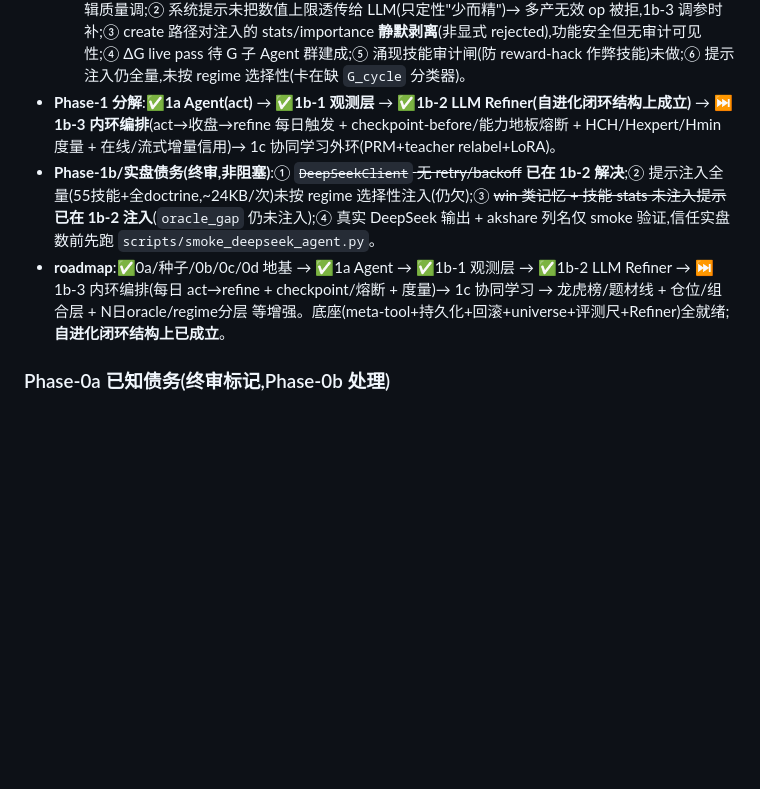
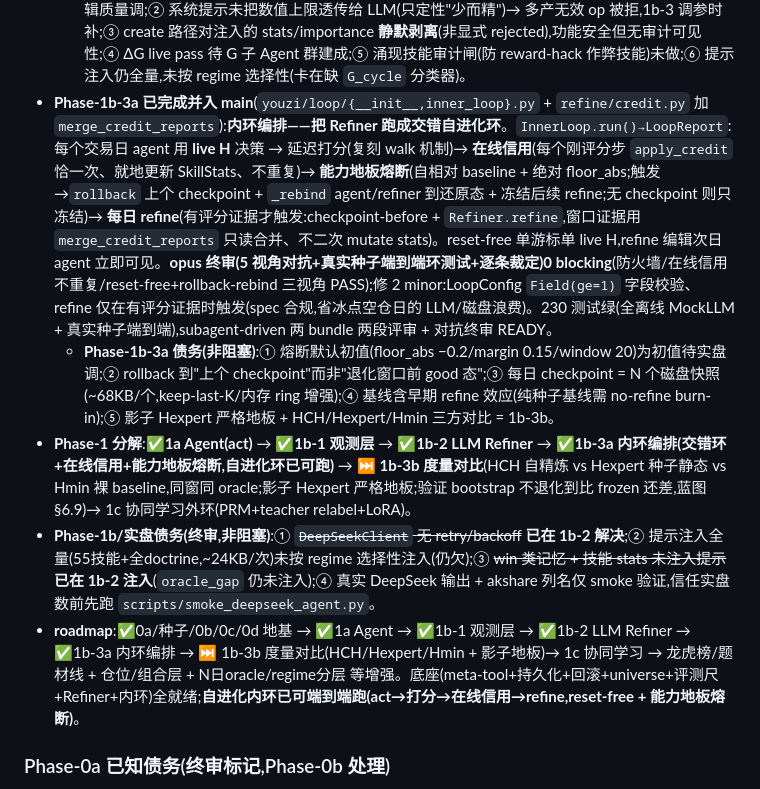
Before and after one commit to KairosPan/Evolving-Alpha, a Markdown page: PROJECT_STATE.md, the part around the change. Drawn GitHub-style; blank space fills up the shorter version.

```diff
--- a/PROJECT_STATE.md
+++ b/PROJECT_STATE.md
@@ -59,9 +59,11 @@
   - **Phase-1b-1 债务/推迟(非阻塞)**:① 相位依赖签名(退潮接力 relay_in_ebb)待 `G_cycle` 相位分类器;② K线/持有退出签名(黄昏之星/出货分时/该走不走)待 OHLCV oracle / 持仓模型;③ "比同板更高板续板我却接杂毛"需对全 universe 打分(当前仅决策集);④ Trajectory 仅内存、未持久化(长回放/重启落点同 PITStore);⑤ apply_credit 批处理、非流式(在线增量信用留 1b-3)。
 - **Phase-1b-2 已完成并入 main**(`youzi/refine/{ops,refiner_prompt,refiner}.py` + `harness/{edit_log,metatools}` 加 rationale + 相邻三项):**LLM Refiner(读证据→经 meta-tool 编辑 H)= 真正的自进化**——`Refiner.refine(traj,credit,signatures)→RefineReport` 论文式 **4-pass CRUD**(Δp→ΔG→ΔK→ΔM,reset-free 顺序、就地编辑同一 H、agent 立即可见);**ΔG 占位 no-op**(G 子 Agent 未建,不发 LLM 调用,记 "G-pass reserved");全 9 meta-tool 编辑面 + per-pass/per-refine 编辑上限 + rationale 必填(进 EditLog);拒绝管线对 immutable/非法转移/越权/缺rationale/超上限/幻觉target/malformed/重复id **全拒、绝不半应用/不崩**。相邻三项:① `DeepSeekClient` 指数退避重试(可注入 sleep,离线可测)② agent 系统提示注入技能战绩+win 记忆(闭合 1b-1→agent)③ 鲁棒共享 `extract_json_object`(配平括号,parse 复用)。**opus 终审(5 视角对抗+真实种子端到端+逐条裁定)抓出并修复 4 类 LLM-不可信边界 blocking**:观测字段写保护(stats/importance 不可经 patch/update 改、create 时剥离)、非字符串 regime 类型安全(不再崩 refine)、write_skill 状态钳制为 incubating(防铸造 active 绕过孵化闸)。217 测试绿(全离线 MockLLM),subagent-driven 三 bundle 两段评审 + 对抗终审 + blocking 修复复核 READY。
   - **Phase-1b-2 债务(非阻塞)**:① 编辑数上限默认值(per-pass 5/per-refine 12)为初值,实盘多日跑后按编辑质量调;② 系统提示未把数值上限透传给 LLM(只定性"少而精")→ 多产无效 op 被拒,1b-3 调参时补;③ create 路径对注入的 stats/importance **静默剥离**(非显式 rejected),功能安全但无审计可见性;④ ΔG live pass 待 G 子 Agent 群建成;⑤ 涌现技能审计闸(防 reward-hack 作弊技能)未做;⑥ 提示注入仍全量,未按 regime 选择性(卡在缺 `G_cycle` 分类器)。
-- **Phase-1 分解**:✅**1a Agent(act)** → ✅**1b-1 观测层** → ✅**1b-2 LLM Refiner(自进化闭环结构上成立)** → ⏭ **1b-3 内环编排**(act→收盘→refine 每日触发 + checkpoint-before/能力地板熔断 + HCH/Hexpert/Hmin 度量 + 在线/流式增量信用)→ 1c 协同学习外环(PRM+teacher relabel+LoRA)。
+- **Phase-1b-3a 已完成并入 main**(`youzi/loop/{__init__,inner_loop}.py` + `refine/credit.py` 加 `merge_credit_reports`):**内环编排——把 Refiner 跑成交错自进化环**。`InnerLoop.run()→LoopReport`:每个交易日 agent 用 **live H** 决策 → 延迟打分(复刻 walk 机制)→ **在线信用**(每个刚评分步 `apply_credit` 恰一次、就地更新 SkillStats、不重复)→ **能力地板熔断**(自相对 baseline + 绝对 floor_abs;触发→`rollback` 上个 checkpoint + `_rebind` agent/refiner 到还原态 + 冻结后续 refine;无 checkpoint 则只冻结)→ **每日 refine**(有评分证据才触发:checkpoint-before + `Refiner.refine`,窗口证据用 `merge_credit_reports` 只读合并、不二次 mutate stats)。reset-free 单游标单 live H,refine 编辑次日 agent 立即可见。**opus 终审(5 视角对抗+真实种子端到端环测试+逐条裁定)0 blocking**(防火墙/在线信用不重复/reset-free+rollback-rebind 三视角 PASS);修 2 minor:LoopConfig `Field(ge=1)` 字段校验、refine 仅在有评分证据时触发(spec 合规,省冰点空仓日的 LLM/磁盘浪费)。230 测试绿(全离线 MockLLM + 真实种子端到端),subagent-driven 两 bundle 两段评审 + 对抗终审 READY。
+  - **Phase-1b-3a 债务(非阻塞)**:① 熔断默认初值(floor_abs −0.2/margin 0.15/window 20)为初值待实盘调;② rollback 到"上个 checkpoint"而非"退化窗口前 good 态";③ 每日 checkpoint = N 个磁盘快照(~68KB/个,keep-last-K/内存 ring 增强);④ 基线含早期 refine 效应(纯种子基线需 no-refine burn-in);⑤ 影子 Hexpert 严格地板 + HCH/Hexpert/Hmin 三方对比 = 1b-3b。
+- **Phase-1 分解**:✅**1a Agent(act)** → ✅**1b-1 观测层** → ✅**1b-2 LLM Refiner** → ✅**1b-3a 内环编排(交错环+在线信用+能力地板熔断,自进化环已可跑)** → ⏭ **1b-3b 度量对比**(HCH 自精炼 vs Hexpert 种子静态 vs Hmin 裸 baseline,同窗同 oracle;影子 Hexpert 严格地板;验证 bootstrap 不退化到比 frozen 还差,蓝图 §6.9)→ 1c 协同学习外环(PRM+teacher relabel+LoRA)。
 - **Phase-1b/实盘债务(终审,非阻塞)**:① ~~`DeepSeekClient` 无 retry/backoff~~ **已在 1b-2 解决**;② 提示注入全量(55技能+全doctrine,~24KB/次)未按 regime 选择性注入(仍欠);③ ~~win 类记忆 + 技能 stats 未注入提示~~ **已在 1b-2 注入**(`oracle_gap` 仍未注入);④ 真实 DeepSeek 输出 + akshare 列名仅 smoke 验证,信任实盘数前先跑 `scripts/smoke_deepseek_agent.py`。
-- **roadmap**:✅0a/种子/0b/0c/0d 地基 → ✅1a Agent → ✅1b-1 观测层 → ✅1b-2 LLM Refiner → ⏭ 1b-3 内环编排(每日 act→refine + checkpoint/熔断 + 度量)→ 1c 协同学习 → 龙虎榜/题材线 + 仓位/组合层 + N日oracle/regime分层 等增强。底座(meta-tool+持久化+回滚+universe+评测尺+Refiner)全就绪;**自进化闭环结构上已成立**。
+- **roadmap**:✅0a/种子/0b/0c/0d 地基 → ✅1a Agent → ✅1b-1 观测层 → ✅1b-2 LLM Refiner → ✅1b-3a 内环编排 → ⏭ 1b-3b 度量对比(HCH/Hexpert/Hmin + 影子地板)→ 1c 协同学习 → 龙虎榜/题材线 + 仓位/组合层 + N日oracle/regime分层 等增强。底座(meta-tool+持久化+回滚+universe+评测尺+Refiner+内环)全就绪;**自进化内环已可端到端跑(act→打分→在线信用→refine,reset-free + 能力地板熔断)**。
 
 ### Phase-0a 已知债务(终审标记,Phase-0b 处理)
 - **PITStore 尚未接入取数路径**:应作为 read-through/write-through 插进 `GuardedSource` 内层(guard 仍在外把关日期),实现"边跑边快照"PIT 累积;docstring 的"写一次不被未来修订覆盖"目前只是注释、无强制。
```
Also changed, not shown: 后续开发文档.md (+21 -11 lines).
